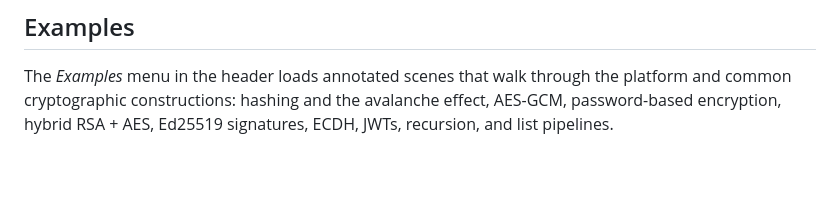
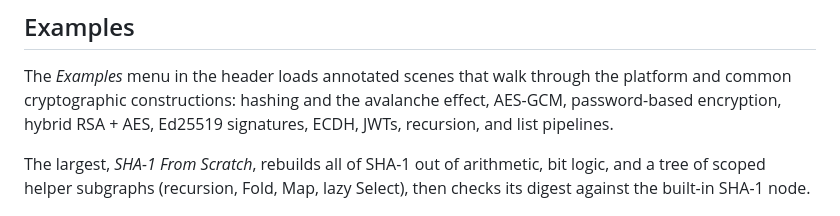
Before and after one commit to kkreijkamp/cyberwizard, a Markdown page: README.md, the part around the change. Drawn GitHub-style; blank space fills up the shorter version.

Commit message:
docs: mention the SHA-1 From Scratch example

```diff
--- a/README.md
+++ b/README.md
@@ -51,4 +51,6 @@ Two lazy conditionals: **Select** (a ternary on wired values) and **If** (branch
 
 The *Examples* menu in the header loads annotated scenes that walk through the platform and common cryptographic constructions: hashing and the avalanche effect, AES-GCM, password-based encryption, hybrid RSA + AES, Ed25519 signatures, ECDH, JWTs, recursion, and list pipelines.
 
+The largest, *SHA-1 From Scratch*, rebuilds all of SHA-1 out of arithmetic, bit logic, and a tree of scoped helper subgraphs (recursion, Fold, Map, lazy Select), then checks its digest against the built-in SHA-1 node.
+
 ![The JWT scene: a token is decoded into header, payload, and signature; claims are picked out of the JSON, and the signature is verified by recomputing the HMAC and comparing](docs/screenshots/jwt-anatomy.png)
```
